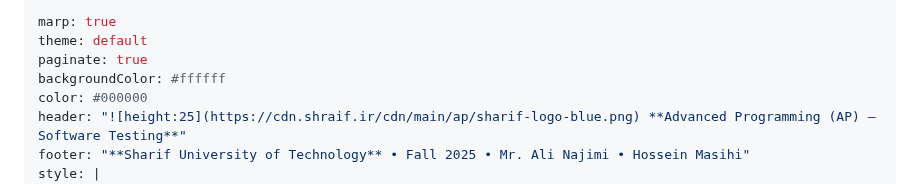
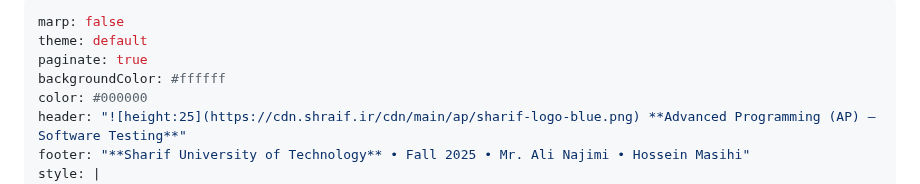
Before and after one commit to AliJimi/sharif-ap-slides, a Markdown page: slides/09-software-testing.md, the part around the change. Drawn GitHub-style.

```diff
--- a/slides/09-software-testing.md
+++ b/slides/09-software-testing.md
@@ -1,5 +1,5 @@
 ---
-marp: true
+marp: false
 theme: default
 paginate: true
 backgroundColor: #ffffff
```
Also changed, not shown: slides/10-design-patterns.md (+3 -1 lines), slides/11-refactoring.md (+3 -1 lines).
